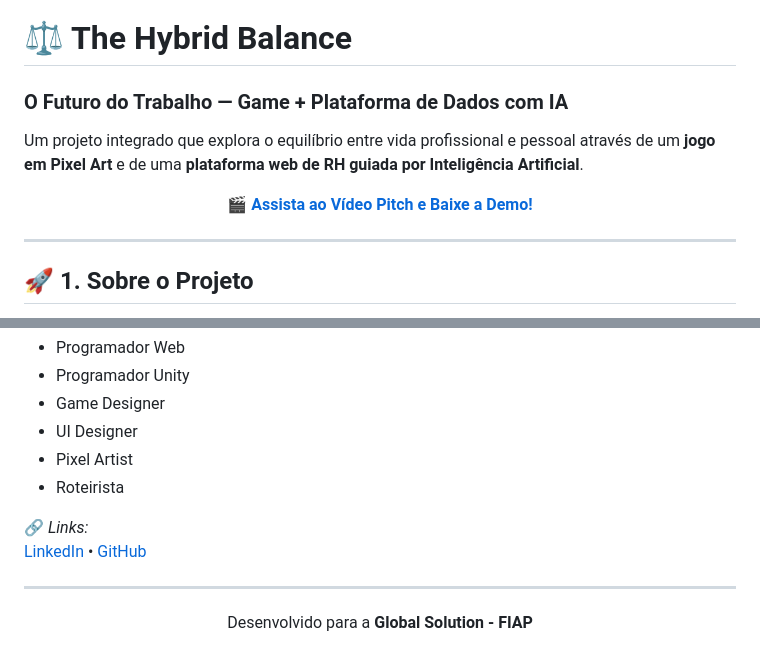
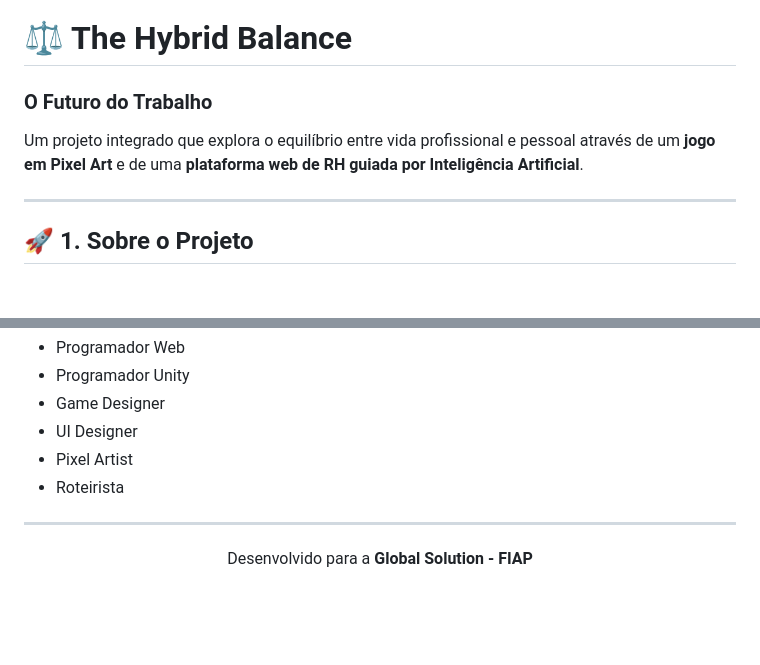
Before and after one commit to NikolasGodoy/The-Hybrid-Balance, a Markdown page: README.md, 2 parts joined by grey strips. Rendered like a GitHub page; blank space fills up the shorter version.

Commit message:
The Hybrid Balance
Landing Page

```diff
--- a/README.md
+++ b/README.md
@@ -1,11 +1,7 @@
 # ⚖️ The Hybrid Balance
 
-### O Futuro do Trabalho — Game + Plataforma de Dados com IA
+### O Futuro do Trabalho
 Um projeto integrado que explora o equilíbrio entre vida profissional e pessoal através de um **jogo em Pixel Art** e de uma **plataforma web de RH guiada por Inteligência Artificial**.
-
-<p align="center">
-<a href="#trailer"><strong>🎬 Assista ao Vídeo Pitch e Baixe a Demo!</strong></a>
-</p>
 
 ---
 
@@ -108,8 +104,6 @@ Funções:
 - Pixel Artist
 - Roteirista
 
-🔗 *Links:*
-[LinkedIn](#) • [GitHub](#)
 
 ---
 
```
